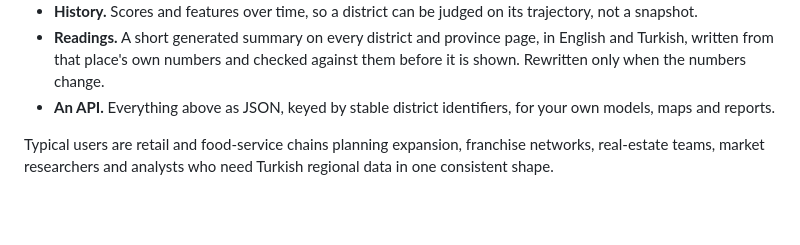
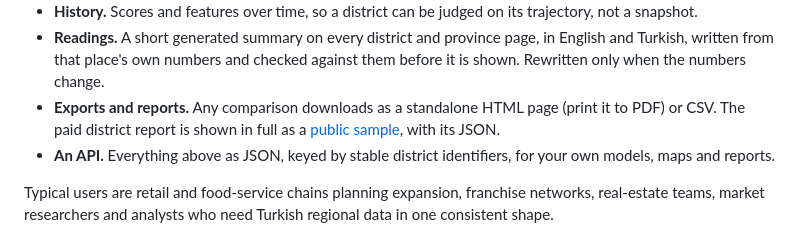
Before and after one commit to Locumetry-Data/locumetry, a Markdown page: README.md, the part around the change. Rendered like a GitHub page; blank space fills up the shorter version.

Commit message:
README: sample report and exports

```diff
--- a/README.md
+++ b/README.md
@@ -30,6 +30,8 @@ report problems. The service itself runs at [locumetry.com](https://locumetry.co
 - **History.** Scores and features over time, so a district can be judged on its trajectory, not a snapshot.
 - **Readings.** A short generated summary on every district and province page, in English and Turkish, written
   from that place's own numbers and checked against them before it is shown. Rewritten only when the numbers change.
+- **Exports and reports.** Any comparison downloads as a standalone HTML page (print it to PDF) or CSV. The paid
+  district report is shown in full as a [public sample](https://locumetry.com/sample-report), with its JSON.
 - **An API.** Everything above as JSON, keyed by stable district identifiers, for your own models, maps and
   reports.
 
```
